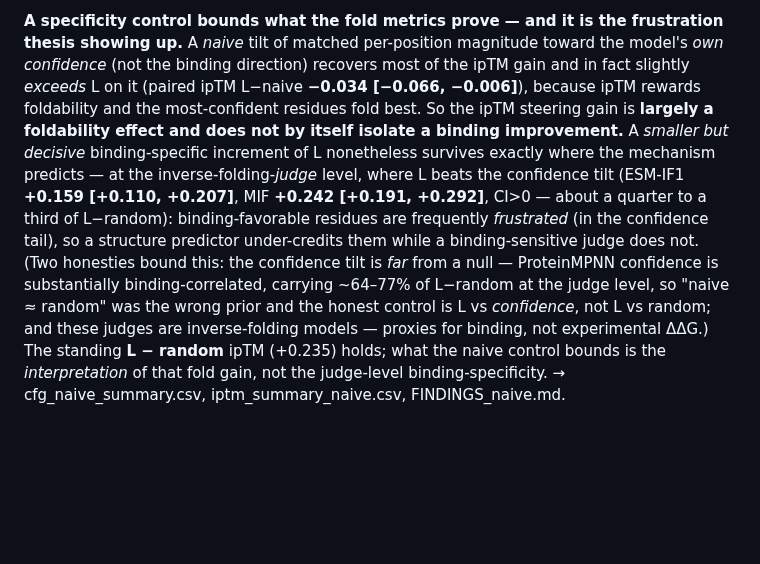
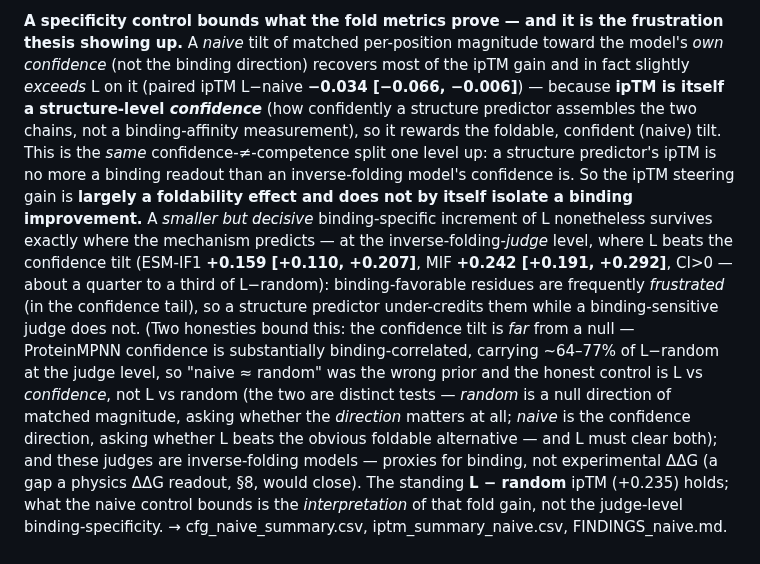
Before and after one commit to chr13b/hotspot-burial-control, a Markdown page: notes/PAPER_DRAFT.md, the part around the change. Rendered like a GitHub page; blank space fills up the shorter version.

```diff
--- a/notes/PAPER_DRAFT.md
+++ b/notes/PAPER_DRAFT.md
@@ -677,7 +677,10 @@ FINDINGS_judge_matrix.md.
 **A specificity control bounds what the fold metrics prove — and it is the frustration thesis showing up.** A
 *naive* tilt of matched per-position magnitude toward the model's *own confidence* (not the binding direction)
 recovers most of the ipTM gain and in fact slightly *exceeds* L on it (paired ipTM L−naive **−0.034 [−0.066,
-−0.006]**), because ipTM rewards foldability and the most-confident residues fold best. So the ipTM steering gain
+−0.006]**) — because **ipTM is itself a structure-level *confidence*** (how confidently a structure predictor
+assembles the two chains, not a binding-affinity measurement), so it rewards the foldable, confident (naive)
+tilt. This is the *same* confidence-≠-competence split one level up: a structure predictor's ipTM is no more a
+binding readout than an inverse-folding model's confidence is. So the ipTM steering gain
 is **largely a foldability effect and does not by itself isolate a binding improvement.** A *smaller but decisive*
 binding-specific increment of L nonetheless survives exactly where the mechanism predicts — at the
 inverse-folding-*judge* level, where L beats the confidence tilt (ESM-IF1 **+0.159 [+0.110, +0.207]**, MIF
@@ -685,8 +688,11 @@ inverse-folding-*judge* level, where L beats the confidence tilt (ESM-IF1 **+0.1
 frequently *frustrated* (in the confidence tail), so a structure predictor under-credits them while a
 binding-sensitive judge does not. (Two honesties bound this: the confidence tilt is *far* from a null —
 ProteinMPNN confidence is substantially binding-correlated, carrying ~64–77% of L−random at the judge level, so
-"naive ≈ random" was the wrong prior and the honest control is L vs *confidence*, not L vs random; and these
-judges are inverse-folding models — proxies for binding, not experimental ΔΔG.) The standing **L − random** ipTM (+0.235)
+"naive ≈ random" was the wrong prior and the honest control is L vs *confidence*, not L vs random (the two are
+distinct tests — *random* is a null direction of matched magnitude, asking whether the *direction* matters at all;
+*naive* is the confidence direction, asking whether L beats the obvious foldable alternative — and L must clear
+both); and these judges are inverse-folding models — proxies for binding, not experimental ΔΔG (a gap a physics
+ΔΔG readout, §8, would close). The standing **L − random** ipTM (+0.235)
 holds; what the naive control bounds is the *interpretation* of that fold gain, not the judge-level
 binding-specificity. → cfg_naive_summary.csv, iptm_summary_naive.csv, FINDINGS_naive.md.
 
```
Also changed, not shown: notes/FOLDX_PLAN.md (added, +48 -0 lines).
